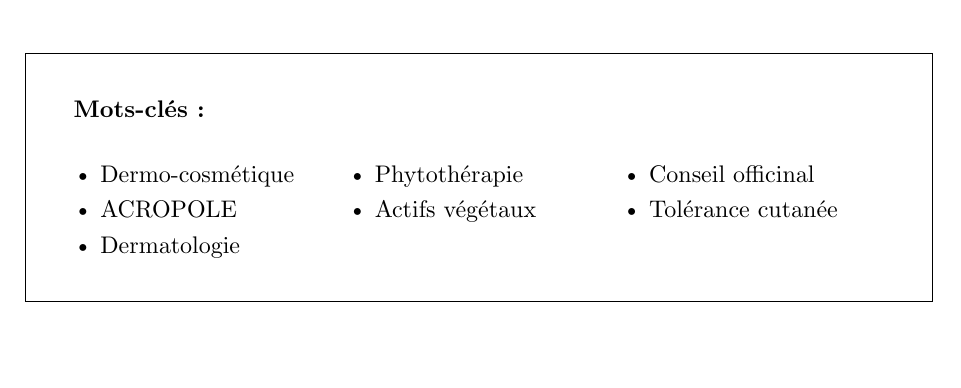
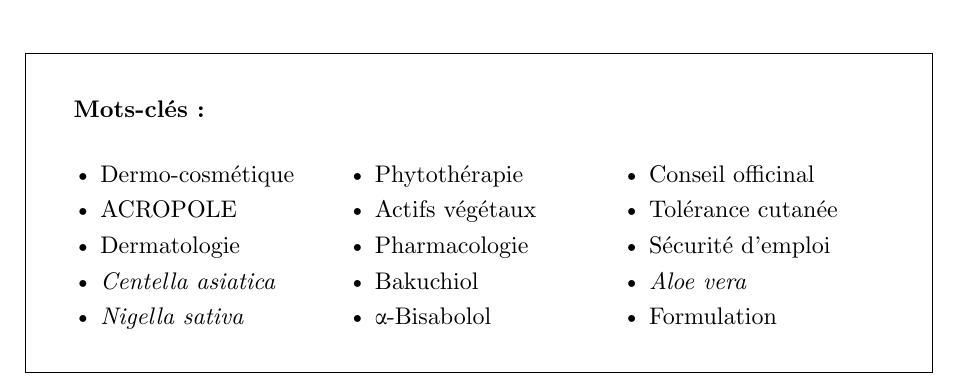
Before and after one commit to youssefsahli/pcosm2, a Typst document (chapters/quatrieme_couverture.typ): part of the page, cut so that both start at the same text, the shorter picture padded with empty space. Compiled offline with Typst 0.15.

Commit message:
keywords

```diff
--- a/chapters/quatrieme_couverture.typ
+++ b/chapters/quatrieme_couverture.typ
@@ -65,3 +63,11 @@
+      [• Pharmacologie],
+      [• Sécurité d'emploi],
+      [• _Centella asiatica_],
+      [• Bakuchiol],
+      [• _Aloe vera_],
+      [• _Nigella sativa_],
+      [• α-Bisabolol],
+      [• Formulation]
     )
   ]
 )
```
Also changed, not shown: chapters/quatrieme_couverture.typ (10 more changed lines).
